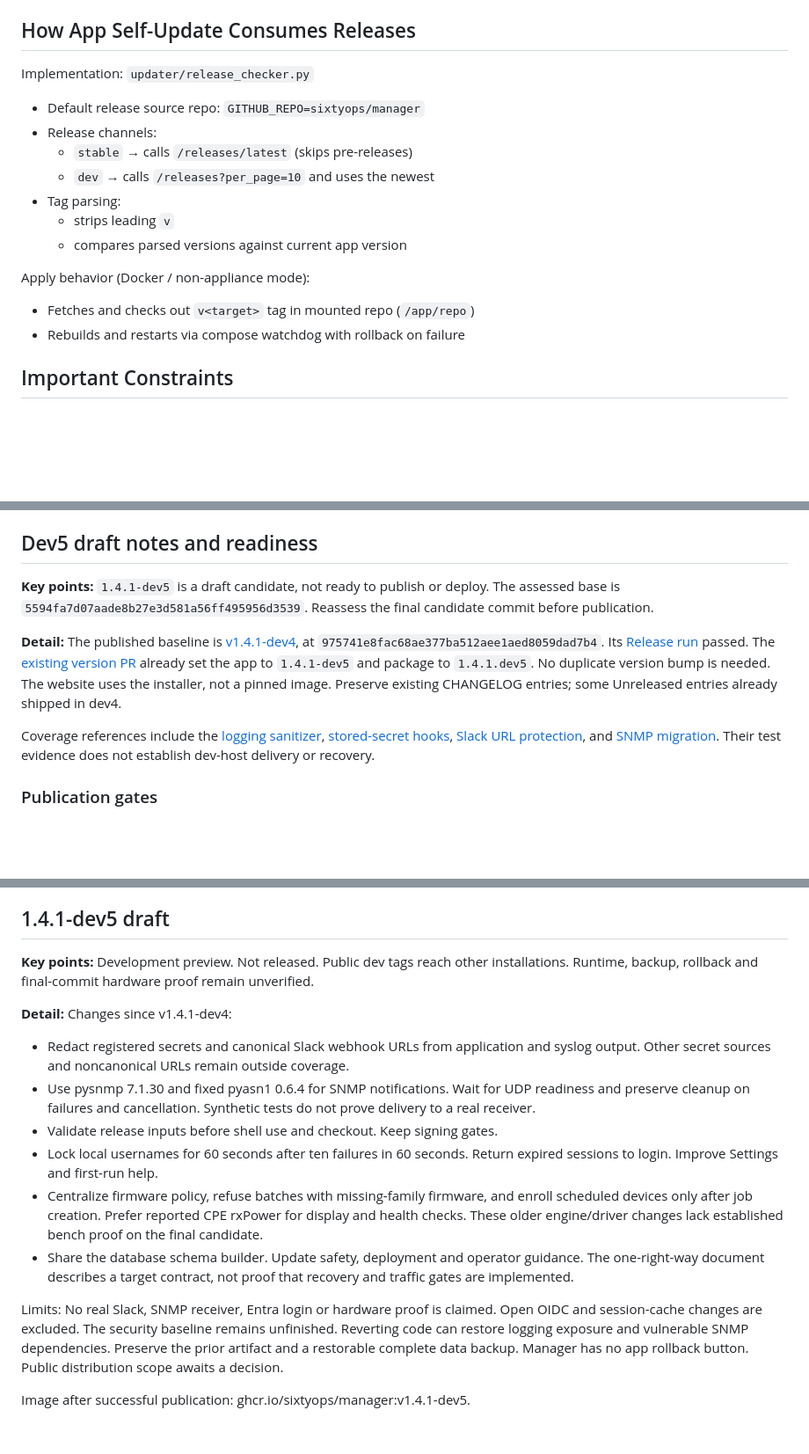
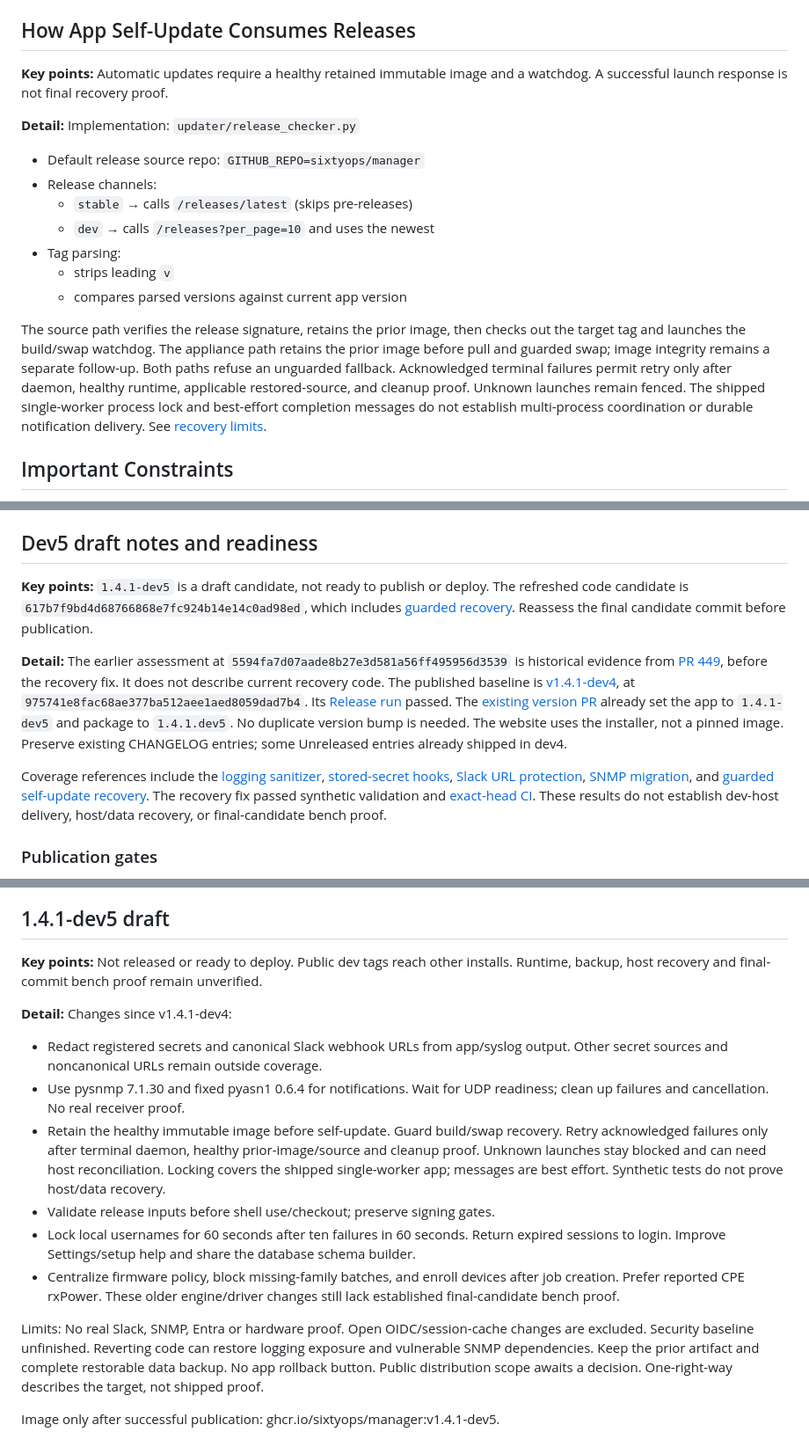
Before and after one commit to sixtyops/manager, a Markdown page: docs/release-system.md, 3 parts joined by grey strips. Shown at 88% size. Drawn GitHub-style; blank space fills up the shorter version.

Commit message:
docs: refresh guarded recovery and dev5 readiness limits (#453)
Co-authored-by: Isaac Olson <4086195+isolson@users.noreply.github.com>

```diff
--- a/docs/release-system.md
+++ b/docs/release-system.md
@@ -97,7 +101,10 @@ Pipeline:
 
 ## How App Self-Update Consumes Releases
 
-Implementation: `updater/release_checker.py`
+**Key points:** Automatic updates require a healthy retained immutable image
+and a watchdog. A successful launch response is not final recovery proof.
+
+**Detail:** Implementation: `updater/release_checker.py`
 
 - Default release source repo: `GITHUB_REPO=sixtyops/manager`
 - Release channels:
@@ -107,9 +114,15 @@ Implementation: `updater/release_checker.py`
   - strips leading `v`
   - compares parsed versions against current app version
 
-Apply behavior (Docker / non-appliance mode):
-- Fetches and checks out `v<target>` tag in mounted repo (`/app/repo`)
-- Rebuilds and restarts via compose watchdog with rollback on failure
+The source path verifies the release signature, retains the prior
+image, then checks out the target tag and launches the build/swap watchdog.
+The appliance path retains the prior image before pull and guarded swap;
+image integrity remains a separate follow-up. Both paths refuse an unguarded
+fallback. Acknowledged terminal failures permit retry only after daemon,
+healthy runtime, applicable restored-source, and cleanup proof. Unknown
+launches remain fenced. The shipped single-worker process lock and best-effort
+completion messages do not establish multi-process coordination or durable
+notification delivery. See [recovery limits](self-update-signing.md#if-a-bad-release-ships).
 
 ## Important Constraints
 
@@ -166,10 +179,14 @@ version-bump PR, sign the tag at `origin/main`, push the tag by name.
 ## Dev5 draft notes and readiness
 
 **Key points:** `1.4.1-dev5` is a draft candidate, not ready to publish or deploy.
-The assessed base is `5594fa7d07aade8b27e3d581a56ff495956d3539`.
+The refreshed code candidate is `617b7f9bd4d68766868e7fc924b14e14c0ad98ed`,
+which includes [guarded recovery](https://github.com/sixtyops/manager/pull/451).
 Reassess the final candidate commit before publication.
 
-**Detail:** The published baseline is
+**Detail:** The earlier assessment at
+`5594fa7d07aade8b27e3d581a56ff495956d3539` is historical evidence from
+[PR 449](https://github.com/sixtyops/manager/pull/449), before the recovery fix.
+It does not describe current recovery code. The published baseline is
 [v1.4.1-dev4](https://github.com/sixtyops/manager/releases/tag/v1.4.1-dev4),
 at `975741e8fac68ae377ba512aee1aed8059dad7b4`. Its
 [Release run](https://github.com/sixtyops/manager/actions/runs/27728461351)
@@ -182,9 +199,13 @@ already shipped in dev4.
 Coverage references include the
 [logging sanitizer](https://github.com/sixtyops/manager/pull/431),
 [stored-secret hooks](https://github.com/sixtyops/manager/pull/436),
-[Slack URL protection](https://github.com/sixtyops/manager/pull/444), and
-[SNMP migration](https://github.com/sixtyops/manager/pull/441).
-Their test evidence does not establish dev-host delivery or recovery.
+[Slack URL protection](https://github.com/sixtyops/manager/pull/444),
+[SNMP migration](https://github.com/sixtyops/manager/pull/441), and
+[guarded self-update recovery](https://github.com/sixtyops/manager/pull/451).
+The recovery fix passed synthetic validation and
+[exact-head CI](https://github.com/sixtyops/manager/actions/runs/37087732268).
+These results do not establish dev-host delivery, host/data recovery, or
+final-candidate bench proof.
 
 ### Publication gates
 
@@ -226,32 +247,32 @@ Refresh the body and gates for the final candidate first.
 <!-- dev5-notes:start -->
 ## 1.4.1-dev5 draft
 
-**Key points:** Development preview. Not released. Public dev tags reach other installations.
-Runtime, backup, rollback and final-commit hardware proof remain unverified.
+**Key points:** Not released or ready to deploy. Public dev tags reach other installs.
+Runtime, backup, host recovery and final-commit bench proof remain unverified.
 
 **Detail:** Changes since v1.4.1-dev4:
-- Redact registered secrets and canonical Slack webhook URLs from application
-  and syslog output. Other secret sources and noncanonical URLs remain outside
-  coverage.
-- Use pysnmp 7.1.30 and fixed pyasn1 0.6.4 for SNMP notifications. Wait for UDP
-  readiness and preserve cleanup on failures and cancellation. Synthetic tests
-  do not prove delivery to a real receiver.
-- Validate release inputs before shell use and checkout. Keep signing gates.
+- Redact registered secrets and canonical Slack webhook URLs from app/syslog
+  output. Other secret sources and noncanonical URLs remain outside coverage.
+- Use pysnmp 7.1.30 and fixed pyasn1 0.6.4 for notifications. Wait for UDP
+  readiness; clean up failures and cancellation. No real receiver proof.
+- Retain the healthy immutable image before self-update. Guard build/swap
+  recovery. Retry acknowledged failures only after terminal daemon, healthy
+  prior-image/source and cleanup proof. Unknown launches stay blocked and can
+  need host reconciliation. Locking covers the shipped single-worker app;
+  messages are best effort. Synthetic tests do not prove host/data recovery.
+- Validate release inputs before shell use/checkout; preserve signing gates.
 - Lock local usernames for 60 seconds after ten failures in 60 seconds.
-  Return expired sessions to login. Improve Settings and first-run help.
-- Centralize firmware policy, refuse batches with missing-family firmware,
-  and enroll scheduled devices only after job creation. Prefer reported CPE
-  rxPower for display and health checks. These older engine/driver changes
-  lack established bench proof on the final candidate.
-- Share the database schema builder. Update safety, deployment and operator
-  guidance. The one-right-way document describes a target contract, not proof
-  that recovery and traffic gates are implemented.
+  Return expired sessions to login.
+  Improve Settings/setup help and share the database schema builder.
+- Centralize firmware policy, block missing-family batches, and enroll devices
+  after job creation. Prefer reported CPE rxPower. These older engine/driver
+  changes still lack established final-candidate bench proof.
 
-Limits: No real Slack, SNMP receiver, Entra login or hardware proof is claimed.
-Open OIDC and session-cache changes are excluded. The security baseline remains
-unfinished. Reverting code can restore logging exposure and vulnerable SNMP
-dependencies. Preserve the prior artifact and a restorable complete data backup.
-Manager has no app rollback button. Public distribution scope awaits a decision.
+Limits: No real Slack, SNMP, Entra or hardware proof. Open OIDC/session-cache
+changes are excluded. Security baseline unfinished. Reverting code can restore
+logging exposure and vulnerable SNMP dependencies. Keep the prior artifact and
+complete restorable data backup. No app rollback button. Public distribution
+scope awaits a decision. One-right-way describes the target, not shipped proof.
 
-Image after successful publication: ghcr.io/sixtyops/manager:v1.4.1-dev5.
+Image only after successful publication: ghcr.io/sixtyops/manager:v1.4.1-dev5.
 <!-- dev5-notes:end -->
```
Also changed, not shown: other parts of docs/release-system.md (+6 -2 lines), docs/self-update-signing.md (+33 -11 lines).
